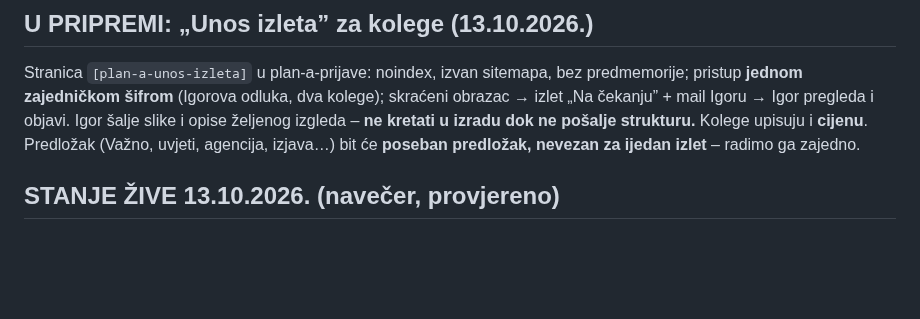
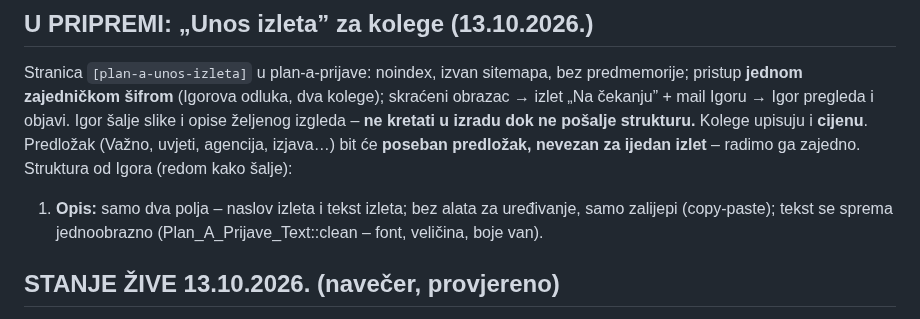
Before and after one commit to igkutil-blip/wordpress, a Markdown page: CLAUDE.md, the part around the change. GitHub-like rendering; blank space fills up the shorter version.

Commit message:
Napomena: Unos izleta – opis (naslov + tekst, samo zalijepi)
Co-Authored-By: Claude Opus 5.5 <noreply@anthropic.com>
Claude-Session: https://claude.ai/code/session_015V5SCUs4HWMK4ifu5T8kQ2

```diff
--- a/CLAUDE.md
+++ b/CLAUDE.md
@@ -85,6 +85,9 @@ Stranica `[plan-a-unos-izleta]` u plan-a-prijave: noindex, izvan sitemapa, bez p
 šifrom** (Igorova odluka, dva kolege); skraćeni obrazac → izlet „Na čekanju” + mail Igoru → Igor pregleda i objavi.
 Igor šalje slike i opise željenog izgleda – **ne kretati u izradu dok ne pošalje strukturu.** Kolege upisuju i **cijenu**.
 Predložak (Važno, uvjeti, agencija, izjava…) bit će **poseban predložak, nevezan za ijedan izlet** – radimo ga zajedno.
+Struktura od Igora (redom kako šalje):
+1. **Opis:** samo dva polja – naslov izleta i tekst izleta; bez alata za uređivanje, samo zalijepi (copy-paste);
+   tekst se sprema jednoobrazno (Plan_A_Prijave_Text::clean – font, veličina, boje van).
 
 ## STANJE ŽIVE 13.10.2026. (navečer, provjereno)
 
```
